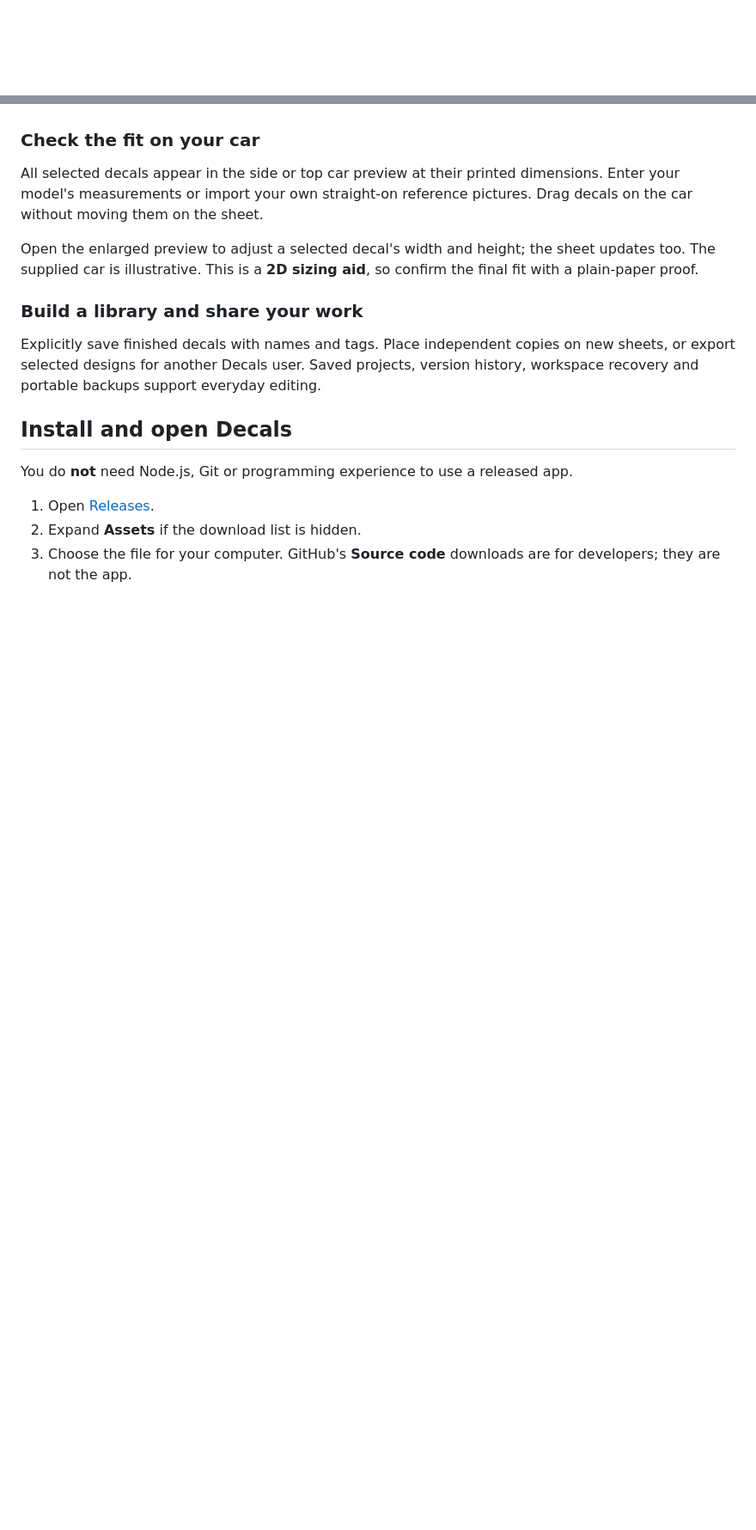
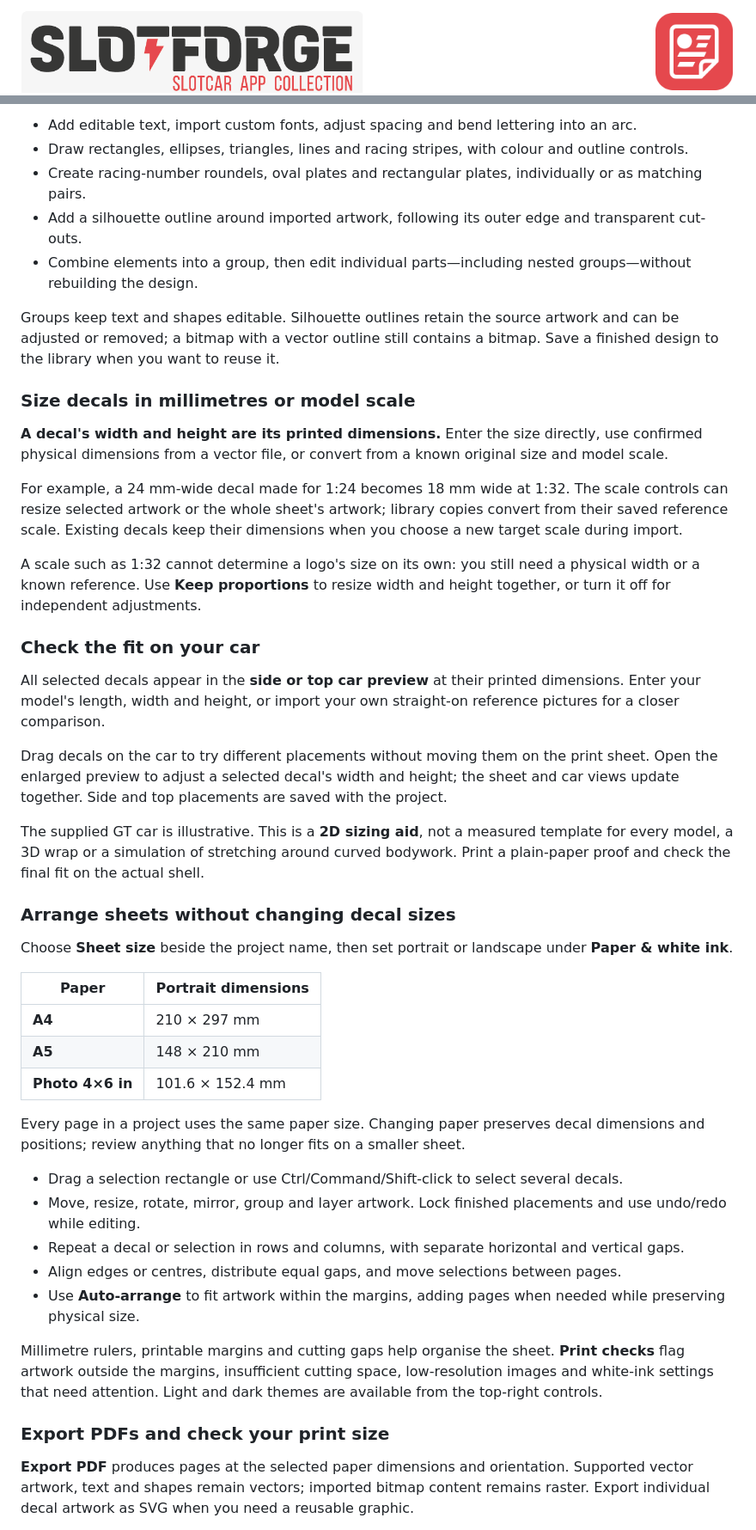
Before and after one commit to theDutchmanJames/SlotForgeDecals, a Markdown page: README.md, 2 parts joined by grey strips. Shown at 86% size. Drawn GitHub-style; blank space fills up the shorter version.

```diff
--- a/README.md
+++ b/README.md
@@ -1,3 +1,4 @@
 <p align="left">
+  <img src="assets/icon.png" alt="SlotForge Decals icon" width="96" align="right">
   <img src="docs/images/slotforge-brand.png" alt="SlotForge — Slotcar App Collection" width="400">
 </p>
@@ -52,18 +71,48 @@ Visit each app's repository for its features, downloads and getting-started guid
+- Add editable text, import custom fonts, adjust spacing and bend lettering into an arc.
+- Draw rectangles, ellipses, triangles, lines and racing stripes, with colour and outline controls.
+- Create racing-number roundels, oval plates and rectangular plates, individually or as matching pairs.
+- Add a silhouette outline around imported artwork, following its outer edge and transparent cut-outs.
+- Combine elements into a group, then edit individual parts—including nested groups—without rebuilding the design.
+
+Groups keep text and shapes editable. Silhouette outlines retain the source artwork and can be adjusted or removed; a bitmap with a vector outline still contains a bitmap. Save a finished design to the library when you want to reuse it.
+
+### Size decals in millimetres or model scale
+
+**A decal's width and height are its printed dimensions.** Enter the size directly, use confirmed physical dimensions from a vector file, or convert from a known original size and model scale.
+
+For example, a 24 mm-wide decal made for 1:24 becomes 18 mm wide at 1:32. The scale controls can resize selected artwork or the whole sheet's artwork; library copies convert from their saved reference scale. Existing decals keep their dimensions when you choose a new target scale during import.
+
+A scale such as 1:32 cannot determine a logo's size on its own: you still need a physical width or a known reference. Use **Keep proportions** to resize width and height together, or turn it off for independent adjustments.
 
 ### Check the fit on your car
 
-All selected decals appear in the side or top car preview at their printed dimensions. Enter your model's measurements or import your own straight-on reference pictures. Drag decals on the car without moving them on the sheet.
+All selected decals appear in the **side or top car preview** at their printed dimensions. Enter your model's length, width and height, or import your own straight-on reference pictures for a closer comparison.
 
-Open the enlarged preview to adjust a selected decal's width and height; the sheet updates too. The supplied car is illustrative. This is a **2D sizing aid**, so confirm the final fit with a plain-paper proof.
+Drag decals on the car to try different placements without moving them on the print sheet. Open the enlarged preview to adjust a selected decal's width and height; the sheet and car views update together. Side and top placements are saved with the project.
 
-### Build a library and share your work
+The supplied GT car is illustrative. This is a **2D sizing aid**, not a measured template for every model, a 3D wrap or a simulation of stretching around curved bodywork. Print a plain-paper proof and check the final fit on the actual shell.
 
-Explicitly save finished decals with names and tags. Place independent copies on new sheets, or export selected designs for another Decals user. Saved projects, version history, workspace recovery and portable backups support everyday editing.
+### Arrange sheets without changing decal sizes
 
-## Install and open Decals
+Choose **Sheet size** beside the project name, then set portrait or landscape under **Paper & white ink**.
 
-You do **not** need Node.js, Git or programming experience to use a released app.
+| Paper | Portrait dimensions |
+| --- | --- |
+| **A4** | 210 × 297 mm |
+| **A5** | 148 × 210 mm |
+| **Photo 4×6 in** | 101.6 × 152.4 mm |
 
-1. Open [Releases](https://github.com/theDutchmanJames/SlotForgeDecals/releases/latest).
-2. Expand **Assets** if the download list is hidden.
-3. Choose the file for your computer. GitHub's **Source code** downloads are for developers; they are not the app.
+Every page in a project uses the same paper size. Changing paper preserves decal dimensions and positions; review anything that no longer fits on a smaller sheet.
+
+- Drag a selection rectangle or use Ctrl/Command/Shift-click to select several decals.
+- Move, resize, rotate, mirror, group and layer artwork. Lock finished placements and use undo/redo while editing.
+- Repeat a decal or selection in rows and columns, with separate horizontal and vertical gaps.
+- Align edges or centres, distribute equal gaps, and move selections between pages.
+- Use **Auto-arrange** to fit artwork within the margins, adding pages when needed while preserving physical size.
+
+Millimetre rulers, printable margins and cutting gaps help organise the sheet. **Print checks** flag artwork outside the margins, insufficient cutting space, low-resolution images and white-ink settings that need attention. Light and dark themes are available from the top-right controls.
+
+### Export PDFs and check your print size
+
+**Export PDF** produces pages at the selected paper dimensions and orientation. Supported vector artwork, text and shapes remain vectors; imported bitmap content remains raster. Export individual decal artwork as SVG when you need a reusable graphic.
+
```
Also changed, not shown: other parts of README.md (+123 -90 lines), docs/screenshots/car-preview.png (added), docs/screenshots/editor-light.png (added).
